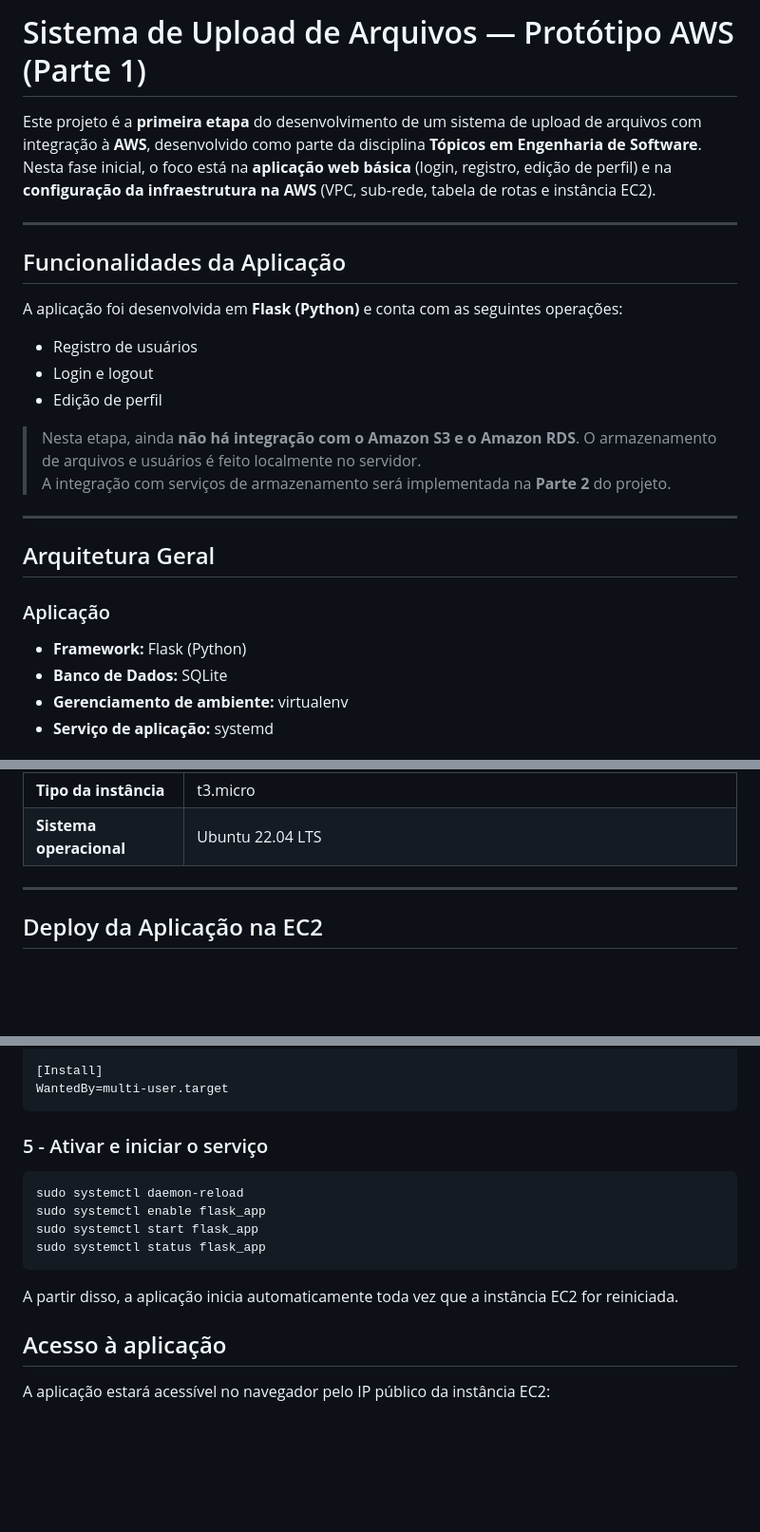
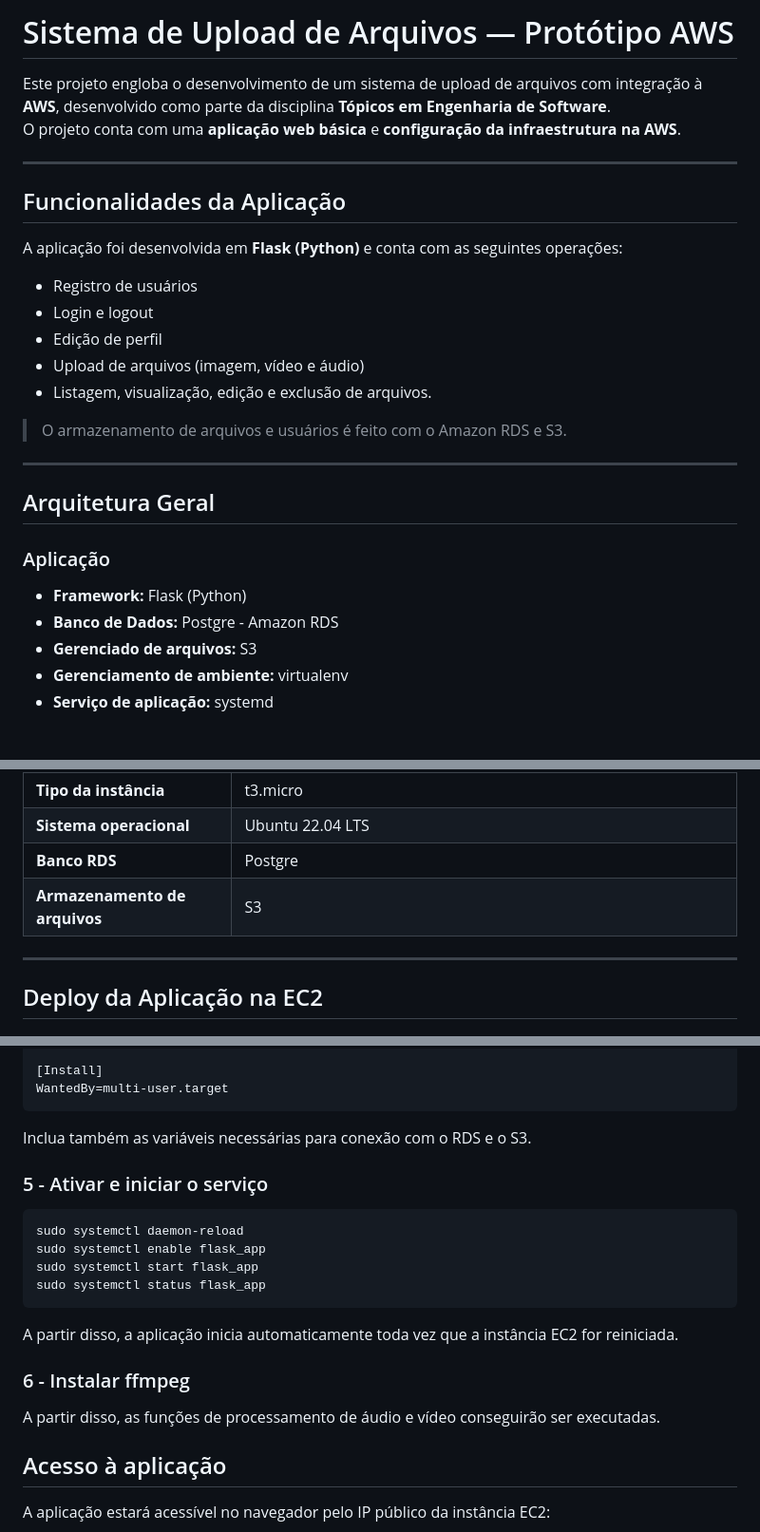
Before and after one commit to 3-du4rd4/files-app-flask, a Markdown page: README.md, 3 parts joined by grey strips. Shown at 95% size. Rendered like a GitHub page; blank space fills up the shorter version.

Commit message:
Revise README for AWS upload system project
Updated project description and features, including AWS integration details.

````diff
--- a/README.md
+++ b/README.md
@@ -1,7 +1,7 @@
-# Sistema de Upload de Arquivos — Protótipo AWS (Parte 1)
+# Sistema de Upload de Arquivos — Protótipo AWS
 
-Este projeto é a **primeira etapa** do desenvolvimento de um sistema de upload de arquivos com integração à **AWS**, desenvolvido como parte da disciplina **Tópicos em Engenharia de Software**.
-Nesta fase inicial, o foco está na **aplicação web básica** (login, registro, edição de perfil) e na **configuração da infraestrutura na AWS** (VPC, sub-rede, tabela de rotas e instância EC2).
+Este projeto engloba o desenvolvimento de um sistema de upload de arquivos com integração à **AWS**, desenvolvido como parte da disciplina **Tópicos em Engenharia de Software**.
+O projeto conta com uma **aplicação web básica** e **configuração da infraestrutura na AWS**.
 
 ---
 
@@ -12,9 +12,10 @@ A aplicação foi desenvolvida em **Flask (Python)** e conta com as seguintes op
 - Registro de usuários
 - Login e logout
 - Edição de perfil
+- Upload de arquivos (imagem, vídeo e áudio)
+- Listagem, visualização, edição e exclusão de arquivos.
 
-> Nesta etapa, ainda **não há integração com o Amazon S3 e o Amazon RDS**. O armazenamento de arquivos e usuários é feito localmente no servidor.
-> A integração com serviços de armazenamento será implementada na **Parte 2** do projeto.
+> O armazenamento de arquivos e usuários é feito com o Amazon RDS e S3.
 
 ---
 
@@ -22,7 +23,8 @@ A aplicação foi desenvolvida em **Flask (Python)** e conta com as seguintes op
 
 ### Aplicação
 - **Framework:** Flask (Python)
-- **Banco de Dados:** SQLite
+- **Banco de Dados:** Postgre - Amazon RDS
+- **Gerenciado de arquivos:** S3
 - **Gerenciamento de ambiente:** virtualenv
 - **Serviço de aplicação:** systemd
 
@@ -41,6 +43,8 @@ A aplicação foi implantada em uma instância **EC2** dentro de uma **VPC** con
 | **Instância EC2** | Máquina virtual executando a aplicação Flask |
 | **Tipo da instância** | t3.micro |
 | **Sistema operacional** | Ubuntu 22.04 LTS |
+| **Banco RDS** | Postgre |
+| **Armazenamento de arquivos** | S3 |
 
 ---
 
@@ -94,6 +98,7 @@ Restart=always
 [Install]
 WantedBy=multi-user.target
 ```
+Inclua também as variáveis necessárias para conexão com o RDS e o S3.
 
 ### 5 - Ativar e iniciar o serviço
 ```bash
@@ -103,6 +108,9 @@ sudo systemctl start flask_app
 sudo systemctl status flask_app
 ```
 A partir disso, a aplicação inicia automaticamente toda vez que a instância EC2 for reiniciada.
+
+### 6 - Instalar ffmpeg
+A partir disso, as funções de processamento de áudio e vídeo conseguirão ser executadas.
 
 ## Acesso à aplicação
 A aplicação estará acessível no navegador pelo IP público da instância EC2:
````
